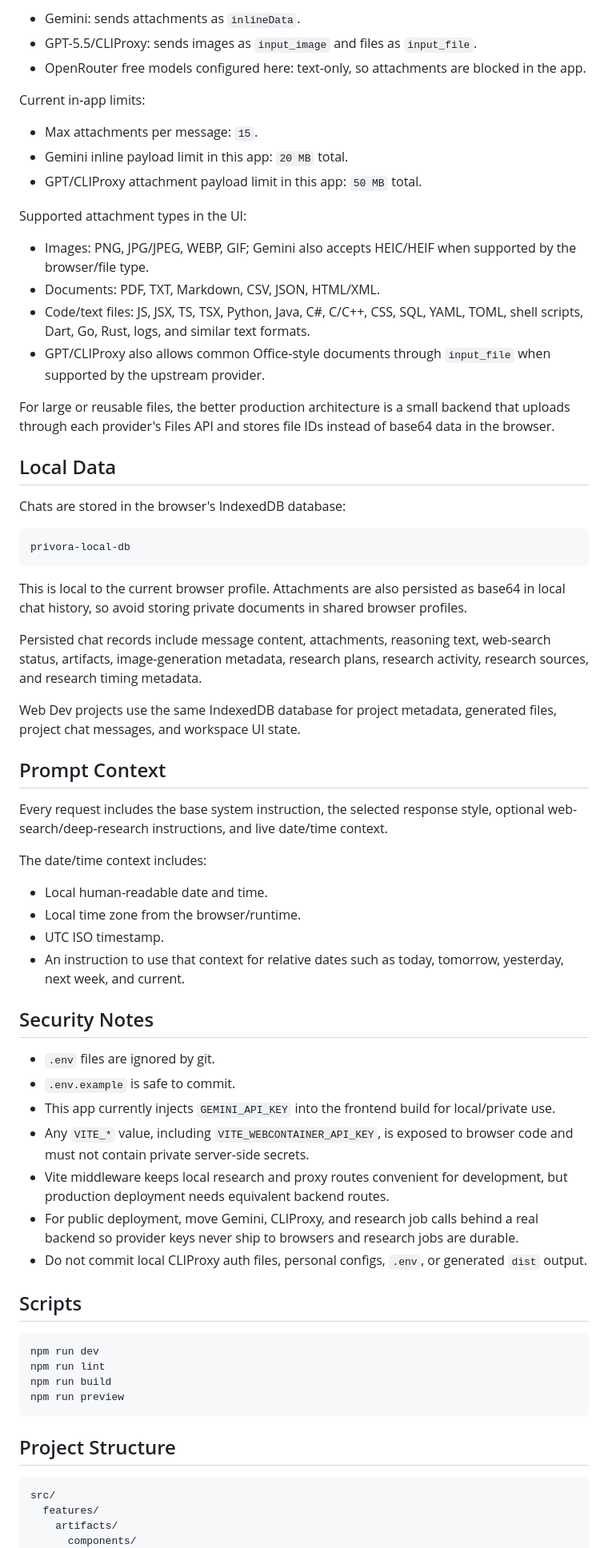
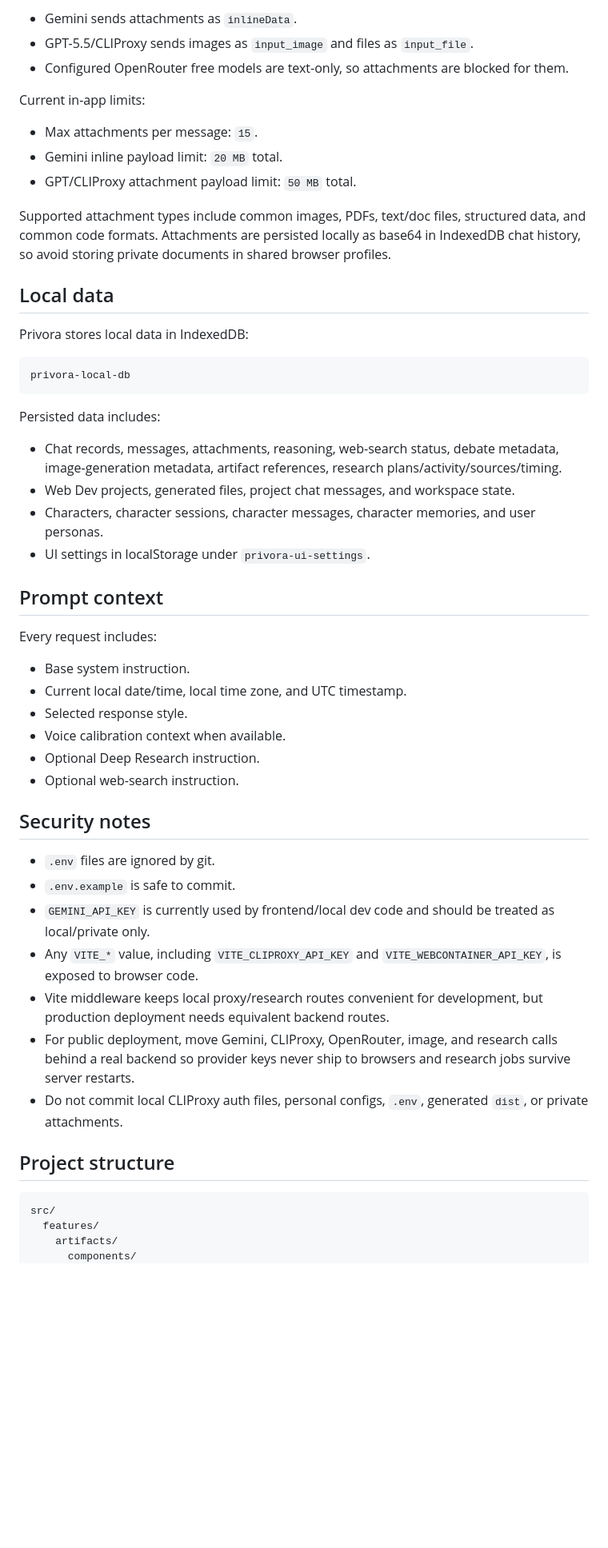
Before and after one commit to MohammedSafwan10/ai, a Markdown page: README.md, the part around one of its changes. Shown at 80% size. GitHub-like rendering; blank space fills up the shorter version.

Commit message:
docs(readme): refresh project overview

````diff
--- a/README.md
+++ b/README.md
@@ -237,68 +283,53 @@ Privora uses native provider payloads:
 
-- Gemini: sends attachments as `inlineData`.
-- GPT-5.5/CLIProxy: sends images as `input_image` and files as `input_file`.
-- OpenRouter free models configured here: text-only, so attachments are blocked in the app.
+- Gemini sends attachments as `inlineData`.
+- GPT-5.5/CLIProxy sends images as `input_image` and files as `input_file`.
+- Configured OpenRouter free models are text-only, so attachments are blocked for them.
 
 Current in-app limits:
 
 - Max attachments per message: `15`.
-- Gemini inline payload limit in this app: `20 MB` total.
-- GPT/CLIProxy attachment payload limit in this app: `50 MB` total.
+- Gemini inline payload limit: `20 MB` total.
+- GPT/CLIProxy attachment payload limit: `50 MB` total.
 
-Supported attachment types in the UI:
+Supported attachment types include common images, PDFs, text/doc files, structured data, and common code formats. Attachments are persisted locally as base64 in IndexedDB chat history, so avoid storing private documents in shared browser profiles.
 
-- Images: PNG, JPG/JPEG, WEBP, GIF; Gemini also accepts HEIC/HEIF when supported by the browser/file type.
-- Documents: PDF, TXT, Markdown, CSV, JSON, HTML/XML.
-- Code/text files: JS, JSX, TS, TSX, Python, Java, C#, C/C++, CSS, SQL, YAML, TOML, shell scripts, Dart, Go, Rust, logs, and similar text formats.
-- GPT/CLIProxy also allows common Office-style documents through `input_file` when supported by the upstream provider.
+## Local data
 
-For large or reusable files, the better production architecture is a small backend that uploads through each provider's Files API and stores file IDs instead of base64 data in the browser.
-
-## Local Data
-
-Chats are stored in the browser's IndexedDB database:
+Privora stores local data in IndexedDB:
 
 ```text
 privora-local-db
 ```
 
-This is local to the current browser profile. Attachments are also persisted as base64 in local chat history, so avoid storing private documents in shared browser profiles.
+Persisted data includes:
 
-Persisted chat records include message content, attachments, reasoning text, web-search status, artifacts, image-generation metadata, research plans, research activity, research sources, and research timing metadata.
+- Chat records, messages, attachments, reasoning, web-search status, debate metadata, image-generation metadata, artifact references, research plans/activity/sources/timing.
+- Web Dev projects, generated files, project chat messages, and workspace state.
+- Characters, character sessions, character messages, character memories, and user personas.
+- UI settings in localStorage under `privora-ui-settings`.
 
-Web Dev projects use the same IndexedDB database for project metadata, generated files, project chat messages, and workspace UI state.
+## Prompt context
 
-## Prompt Context
+Every request includes:
 
-Every request includes the base system instruction, the selected response style, optional web-search/deep-research instructions, and live date/time context.
+- Base system instruction.
+- Current local date/time, local time zone, and UTC timestamp.
+- Selected response style.
+- Voice calibration context when available.
+- Optional Deep Research instruction.
+- Optional web-search instruction.
 
-The date/time context includes:
-
-- Local human-readable date and time.
-- Local time zone from the browser/runtime.
-- UTC ISO timestamp.
-- An instruction to use that context for relative dates such as today, tomorrow, yesterday, next week, and current.
-
-## Security Notes
+## Security notes
 
 - `.env` files are ignored by git.
 - `.env.example` is safe to commit.
-- This app currently injects `GEMINI_API_KEY` into the frontend build for local/private use.
-- Any `VITE_*` value, including `VITE_WEBCONTAINER_API_KEY`, is exposed to browser code and must not contain private server-side secrets.
-- Vite middleware keeps local research and proxy routes convenient for development, but production deployment needs equivalent backend routes.
-- For public deployment, move Gemini, CLIProxy, and research job calls behind a real backend so provider keys never ship to browsers and research jobs are durable.
-- Do not commit local CLIProxy auth files, personal configs, `.env`, or generated `dist` output.
+- `GEMINI_API_KEY` is currently used by frontend/local dev code and should be treated as local/private only.
+- Any `VITE_*` value, including `VITE_CLIPROXY_API_KEY` and `VITE_WEBCONTAINER_API_KEY`, is exposed to browser code.
+- Vite middleware keeps local proxy/research routes convenient for development, but production deployment needs equivalent backend routes.
+- For public deployment, move Gemini, CLIProxy, OpenRouter, image, and research calls behind a real backend so provider keys never ship to browsers and research jobs survive server restarts.
+- Do not commit local CLIProxy auth files, personal configs, `.env`, generated `dist`, or private attachments.
 
-## Scripts
-
-```bash
-npm run dev
-npm run lint
-npm run build
-npm run preview
-```
-
-## Project Structure
+## Project structure
 
 ```text
 src/
````
Also changed, not shown: other parts of README.md (+201 -151 lines).
